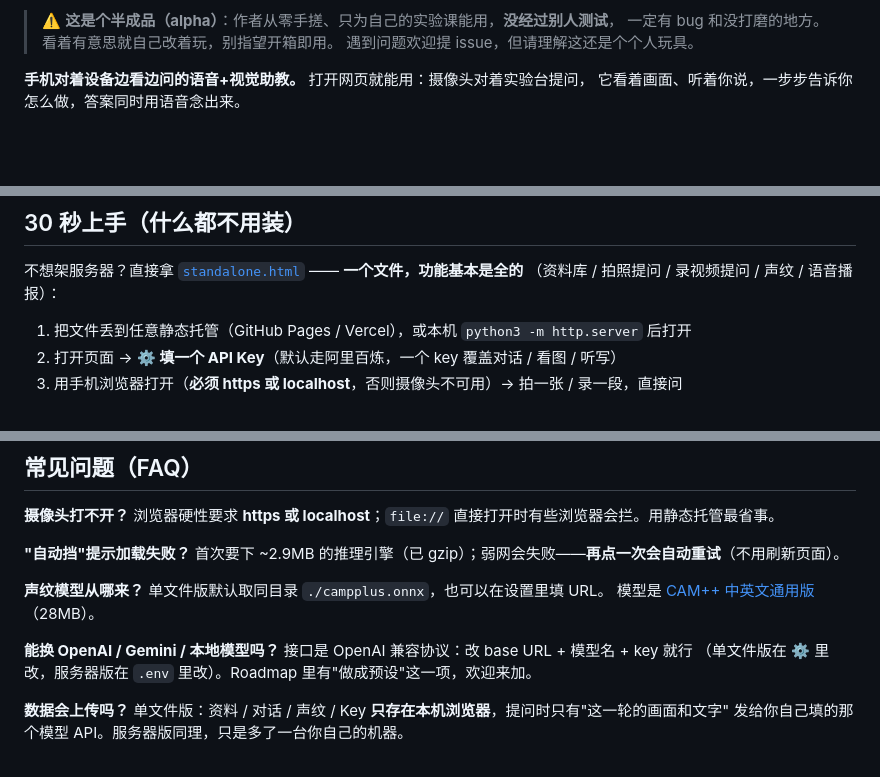
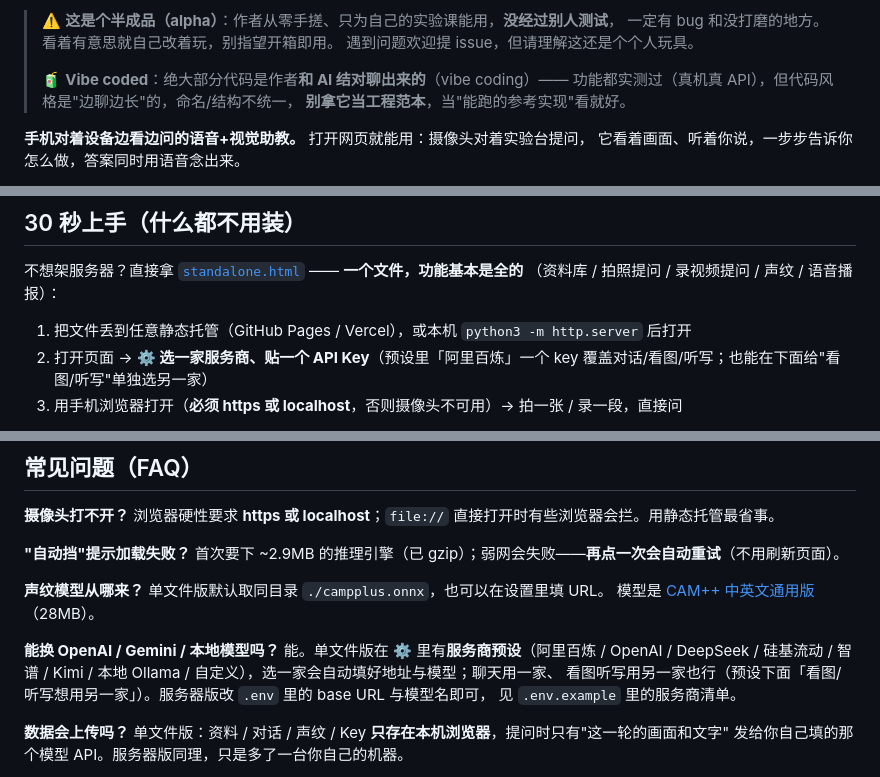
Before and after one commit to YonghengHui/lab-assistant, a Markdown page: README.md, 3 parts joined by grey strips. Rendered like a GitHub page; blank space fills up the shorter version.

Commit message:
更新 README.md

```diff
--- a/README.md
+++ b/README.md
@@ -5,6 +9,10 @@
 > ⚠️ **这是个半成品（alpha）**：作者从零手搓、只为自己的实验课能用，**没经过别人测试**，
 > 一定有 bug 和没打磨的地方。看着有意思就自己改着玩，别指望开箱即用。
 > 遇到问题欢迎提 issue，但请理解这还是个个人玩具。
+>
+> 🧃 **Vibe coded**：绝大部分代码是作者**和 AI 结对聊出来的**（vibe coding）——
+> 功能都实测过（真机真 API），但代码风格是"边聊边长"的，命名/结构不统一，
+> **别拿它当工程范本**，当"能跑的参考实现"看就好。
 
 **手机对着设备边看边问的语音+视觉助教。** 打开网页就能用：摄像头对着实验台提问，
 它看着画面、听着你说，一步步告诉你怎么做，答案同时用语音念出来。
@@ -18,5 +30,5 @@
 （资料库 / 拍照提问 / 录视频提问 / 声纹 / 语音播报）：
 
 1. 把文件丢到任意静态托管（GitHub Pages / Vercel），或本机 `python3 -m http.server` 后打开
-2. 打开页面 → **⚙️ 填一个 API Key**（默认走阿里百炼，一个 key 覆盖对话 / 看图 / 听写）
+2. 打开页面 → **⚙️ 选一家服务商、贴一个 API Key**（预设里「阿里百炼」一个 key 覆盖对话/看图/听写；也能在下面给"看图/听写"单独选另一家）
 3. 用手机浏览器打开（**必须 https 或 localhost**，否则摄像头不可用）→ 拍一张 / 录一段，直接问
@@ -137,8 +153,10 @@ cp lab_context.example.md lab_context.md # 写你自己那门课的设备与实
 **声纹模型从哪来？** 单文件版默认取同目录 `./campplus.onnx`，也可以在设置里填 URL。
 模型是 [CAM++ 中英文通用版](https://www.modelscope.cn/models/iic/speech_campplus_sv_zh_en_16k-common_advanced)（28MB）。
 
-**能换 OpenAI / Gemini / 本地模型吗？** 接口是 OpenAI 兼容协议：改 base URL + 模型名 + key 就行
-（单文件版在 ⚙️ 里改，服务器版在 `.env` 里改）。Roadmap 里有"做成预设"这一项，欢迎来加。
+**能换 OpenAI / Gemini / 本地模型吗？** 能。单文件版在 ⚙️ 里有**服务商预设**（阿里百炼 / OpenAI / DeepSeek /
+硅基流动 / 智谱 / Kimi / 本地 Ollama / 自定义），选一家会自动填好地址与模型；聊天用一家、
+看图听写用另一家也行（预设下面「看图/听写想用另一家」）。服务器版改 `.env` 里的 base URL 与模型名即可，
+见 `.env.example` 里的服务商清单。
 
 **数据会上传吗？** 单文件版：资料 / 对话 / 声纹 / Key **只存在本机浏览器**，提问时只有"这一轮的画面和文字"
 发给你自己填的那个模型 API。服务器版同理，只是多了一台你自己的机器。
```
Also changed, not shown: other parts of README.md (+12 -0 lines).
